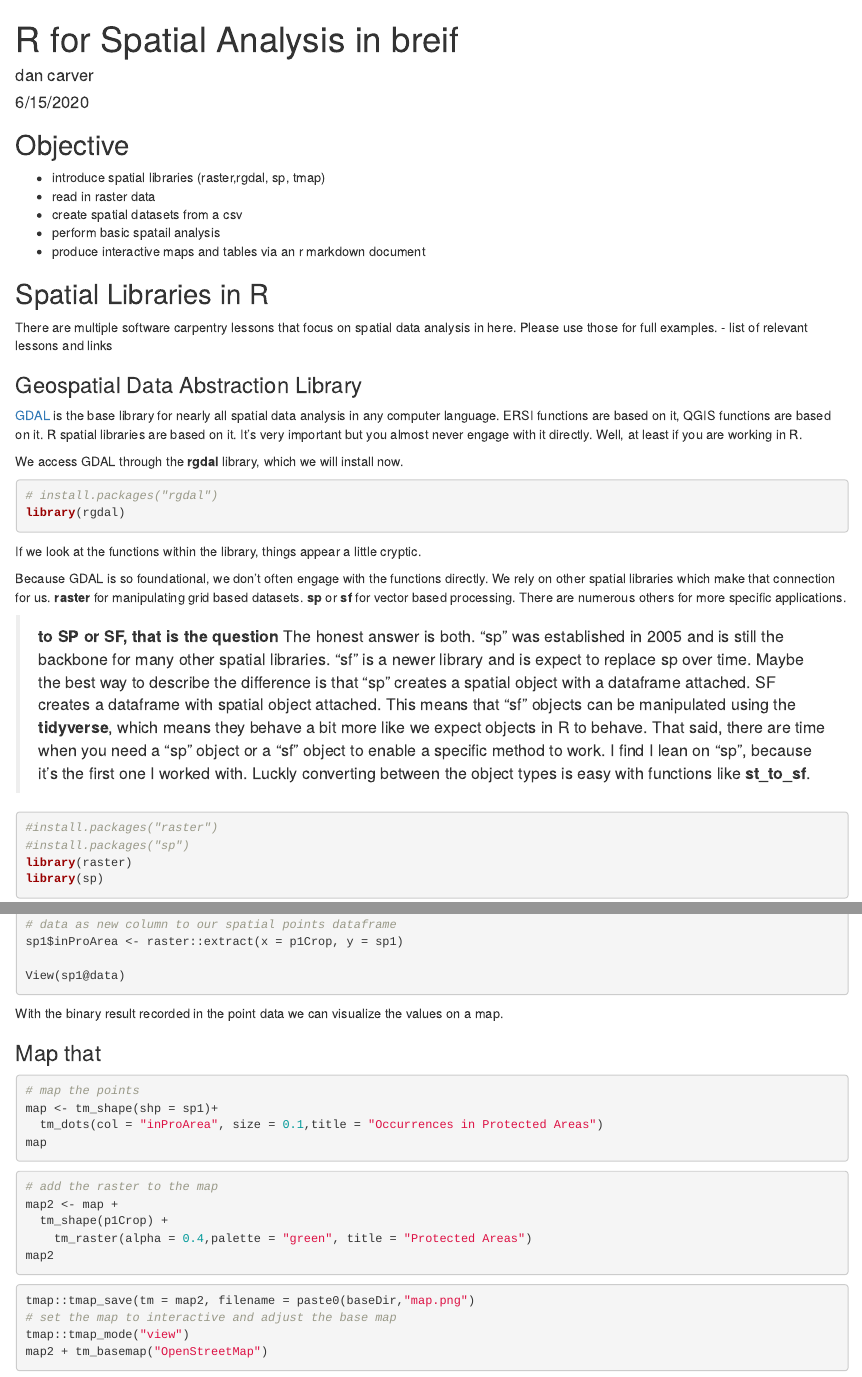
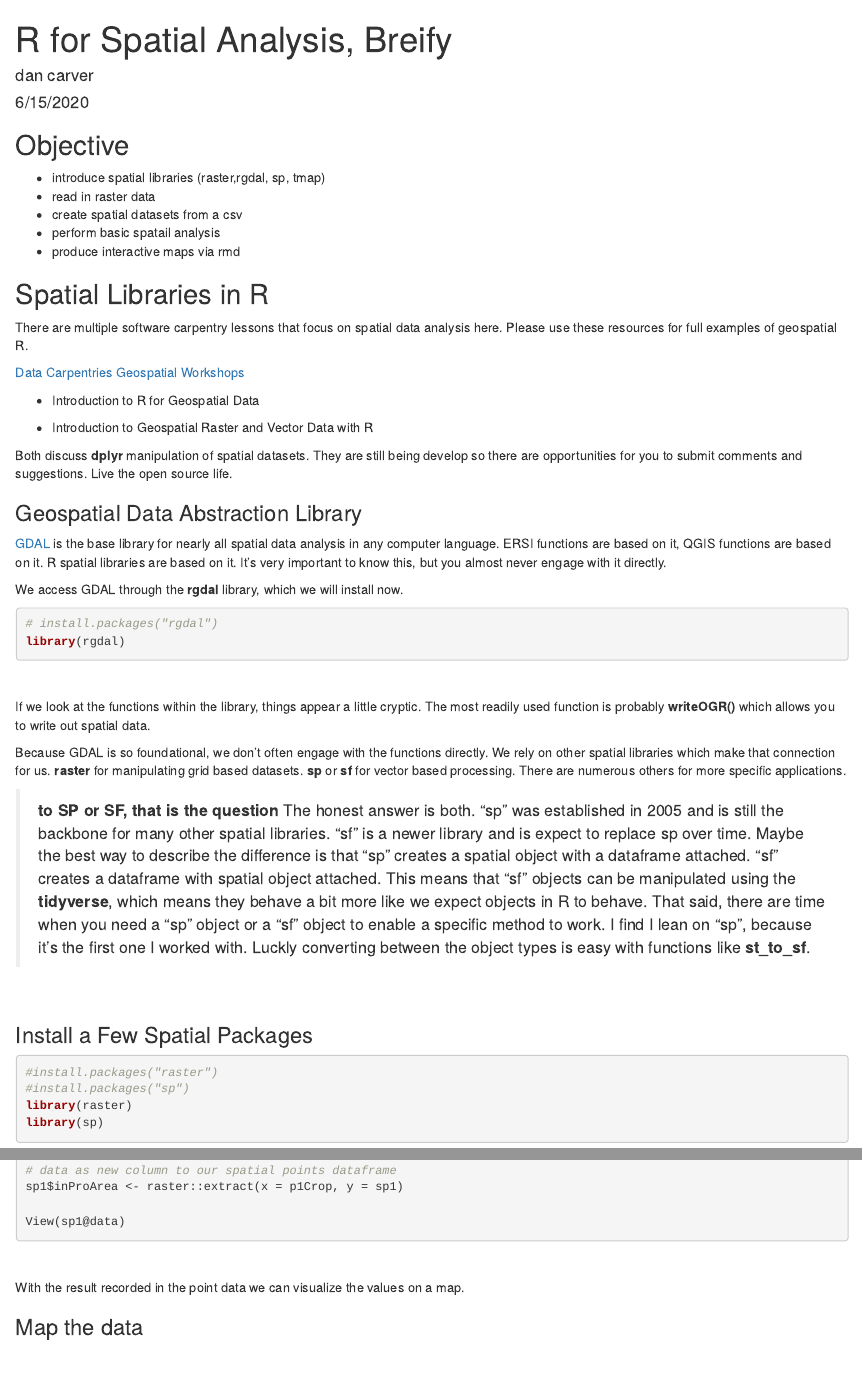
Before and after one commit to dcarver1/R_SC_Spatial, an R Markdown document (spatialR_breif.rmd): the page in a window 1100 px wide, from its top, and a second part further down, joined at a grey line. The pictures show the output file spatialR_breif.html that the author committed with the source, opened offline.

Commit message:
minor text edits

````diff
--- a/spatialR_breif.rmd
+++ b/spatialR_breif.rmd
@@ -1,5 +1,5 @@
 ---
-title: "R for Spatial Analysis in breif"
+title: "R for Spatial Analysis, Breify"
 author: "dan carver"
 date: "6/15/2020"
 output:
@@ -11,26 +11,42 @@ output:
 - read in raster data
 - create spatial datasets from a csv
 - perform basic spatail analysis
-- produce interactive maps and tables via an r markdown document
+- produce interactive maps via rmd
 
 ## Spatial Libraries in R
-There are multiple software carpentry lessons that focus on spatial data analysis in here. Please use those for full examples.
-- list of relevant lessons and links
+There are multiple software carpentry lessons that focus on spatial data analysis here. Please use these resources for full examples of geospatial R.
+
+[Data Carpentries Geospatial Workshops](https://datacarpentry.org/lessons/#geospatial-curriculum)
+
+- Introduction to R for Geospatial Data
+
+- Introduction to Geospatial Raster and Vector Data with R
+
+Both discuss **dplyr** manipulation of spatial datasets. They are still being develop so there are opportunities for you to submit comments and suggestions. Live the open source life.
 
 ### Geospatial Data Abstraction Library
-[GDAL](https://gdal.org/index.html) is the base library for nearly all spatial data analysis in any computer language. ERSI functions are based on it, QGIS functions are based on it. R spatial libraries are based on it. It's very important but you almost never engage with it directly. Well, at least if you are working in R.
+[GDAL](https://gdal.org/index.html) is the base library for nearly all spatial data analysis in any computer language. ERSI functions are based on it, QGIS functions are based on it. R spatial libraries are based on it. It's very important to know this, but you almost never engage with it directly.
 
 We access GDAL through the **rgdal** library, which we will install now.
 ```{r eval=FALSE, warning = FALSE}
 # install.packages("rgdal")
 library(rgdal)
 ```
+<br>
+
 If we look at the functions within the library, things appear a little cryptic.
+The most readily used function is probably **writeOGR()** which allows you to write out spatial data.
+
 
 Because GDAL is so foundational, we don't often engage with the functions directly. We rely on other spatial libraries which make that connection for us. **raster** for manipulating grid based datasets.  **sp** or **sf** for vector based processing. There are numerous others for more specific applications.
+<br>
 
->**to SP or SF, that is the question** The honest answer is both. "sp" was established in 2005 and is still the backbone for many other spatial libraries. "sf" is a newer library and is expect to replace sp over time. Maybe the best way to describe the difference is that "sp" creates a spatial object with a dataframe attached. SF creates a dataframe with spatial object attached. This means that "sf" objects can be manipulated using the **tidyverse**, which means they behave a bit more like we expect objects in R to behave.
+>**to SP or SF, that is the question** The honest answer is both. "sp" was established in 2005 and is still the backbone for many other spatial libraries. "sf" is a newer library and is expect to replace sp over time. Maybe the best way to describe the difference is that "sp" creates a spatial object with a dataframe attached. "sf" creates a dataframe with spatial object attached. This means that "sf" objects can be manipulated using the **tidyverse**, which means they behave a bit more like we expect objects in R to behave.
 That said, there are time when you need a "sp" object or a "sf" object to enable a specific method to work. I find I lean on "sp", because it's the first one I worked with. Luckly converting between the object types is easy with functions like **st_to_sf**.
+
+<br>
+
+### Install a Few Spatial Packages
 
 ```{r eval = FALSE, warning = FALSE}
 #install.packages("raster")
@@ -142,6 +195,11 @@ sp1$inProArea <- raster::extract(x = p1Crop, y = sp1)
 View(sp1@data)
 
 ```
-With the binary result recorded in the point data we can visualize the values on a map.
+<br>
 
-### Map that
+With the result recorded in the point data we can visualize the values on a map.
+<br>
+
+### Map the data
+
+<br>
````
Also changed, not shown: spatialR_breif.html, spatialR_breif.rmd (53 more changed lines).
